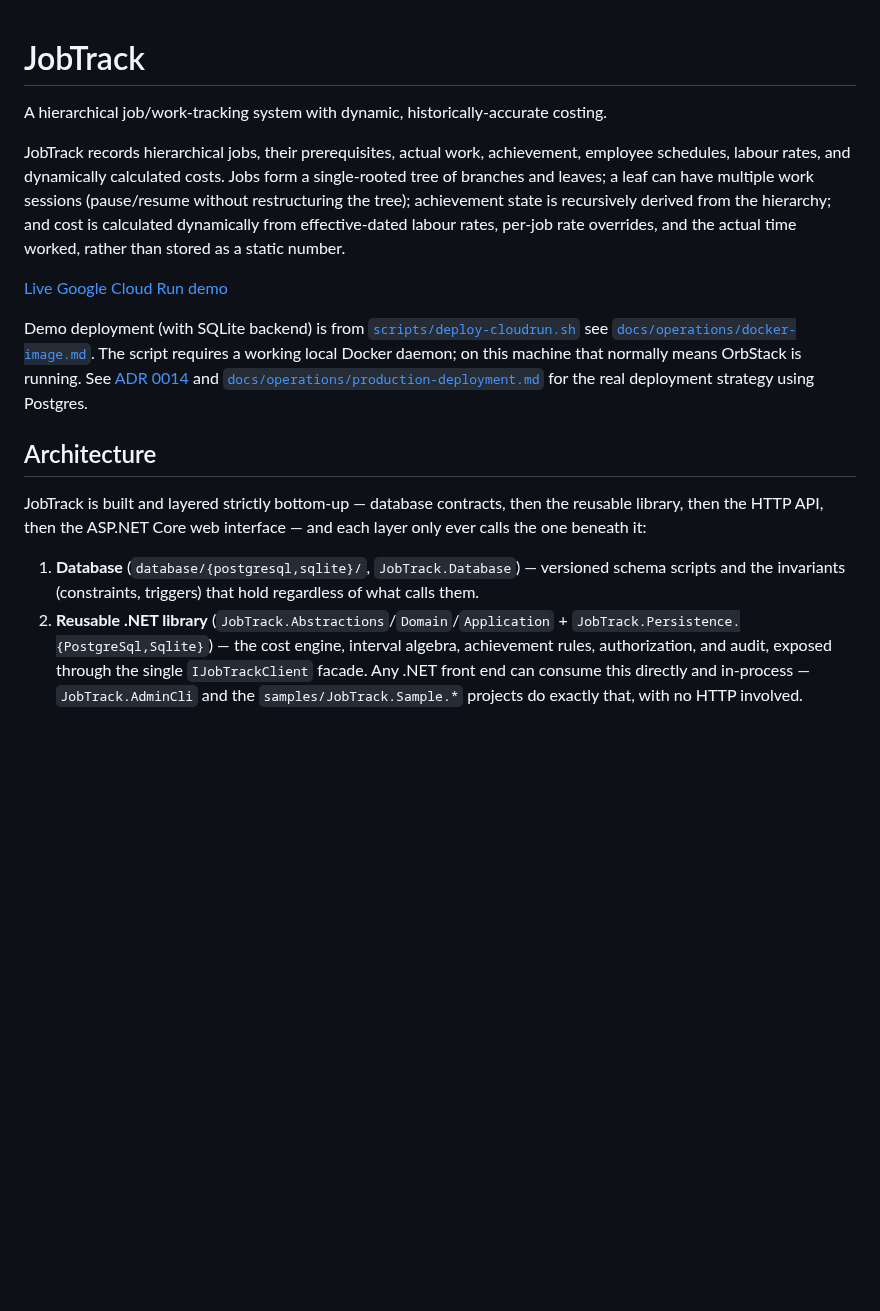
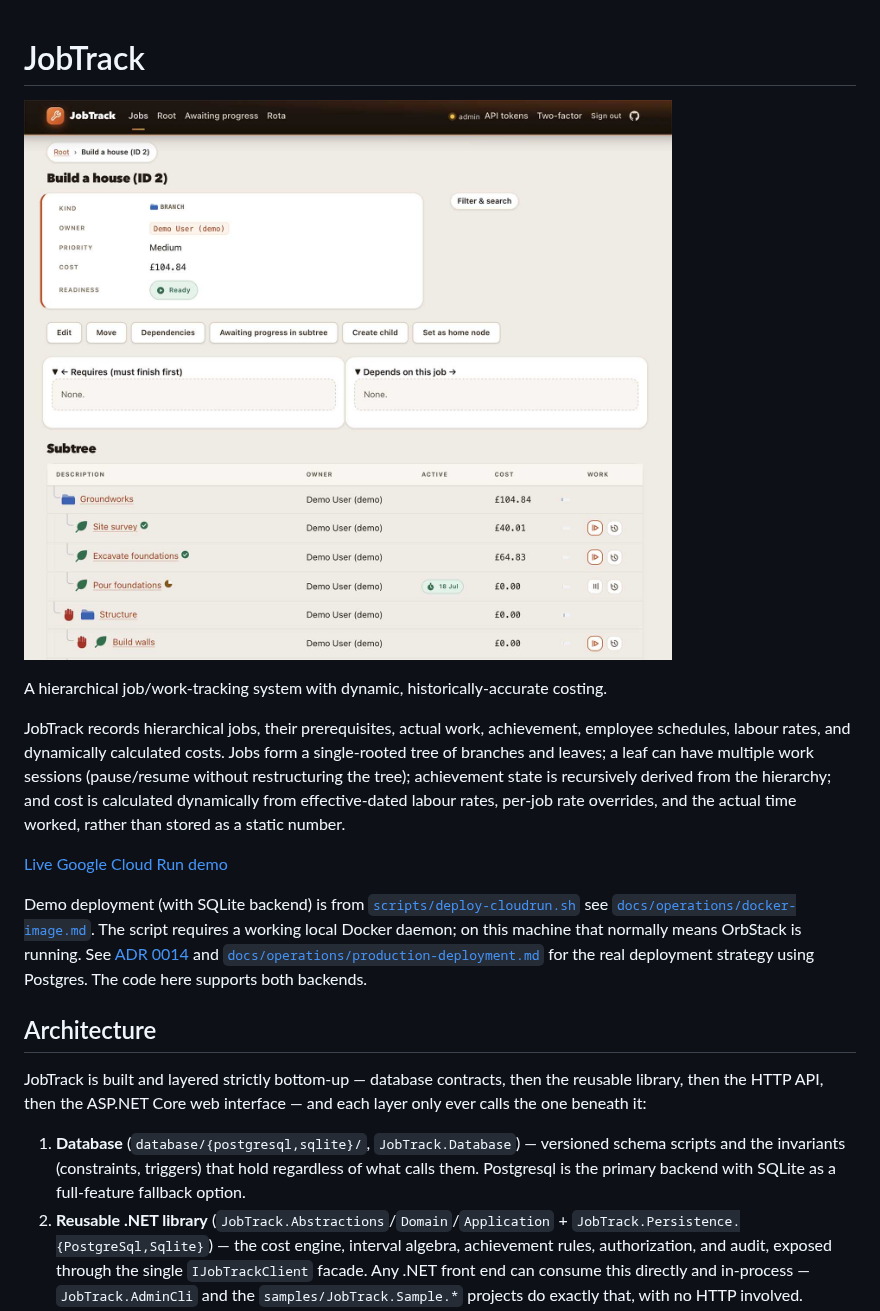
Before and after one commit to lookbusy1344/JobTrack, a Markdown page: README.md, the part around the change. Drawn GitHub-style; pictures changed too: JobTrack_banner.jpg (added); blank space fills up the shorter version.

Commit message:
docs: adding banner to README

```diff
--- a/README.md
+++ b/README.md
@@ -1,4 +1,6 @@
 # JobTrack
+
+![JobTrack banner](JobTrack_banner.jpg)
 
 A hierarchical job/work-tracking system with dynamic, historically-accurate costing.
 
@@ -16,7 +18,7 @@ Demo deployment (with SQLite backend) is from [`scripts/deploy-cloudrun.sh`](scr
 The script requires a working local Docker daemon; on this machine that normally means OrbStack is running.
 See [ADR 0014](docs/decisions/0014-single-server-deployment.md) and
 [`docs/operations/production-deployment.md`](docs/operations/production-deployment.md) for the real
-deployment strategy using Postgres.
+deployment strategy using Postgres. The code here supports both backends.
 
 ## Architecture
 
@@ -25,7 +27,8 @@ then the HTTP API, then the ASP.NET Core web interface — and each layer only e
 beneath it:
 
 1. **Database** (`database/{postgresql,sqlite}/`, `JobTrack.Database`) — versioned schema scripts
-   and the invariants (constraints, triggers) that hold regardless of what calls them.
+   and the invariants (constraints, triggers) that hold regardless of what calls them. Postgresql
+   is the primary backend with SQLite as a full-feature fallback option.
 2. **Reusable .NET library** (`JobTrack.Abstractions`/`Domain`/`Application` +
    `JobTrack.Persistence.{PostgreSql,Sqlite}`) — the cost engine, interval algebra, achievement
    rules, authorization, and audit, exposed through the single `IJobTrackClient` facade. Any .NET
```
